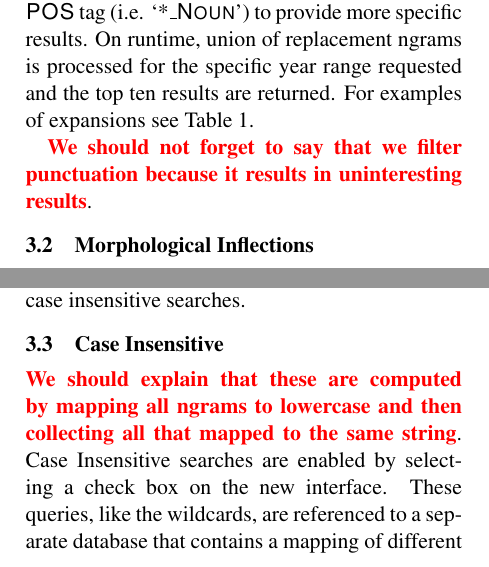
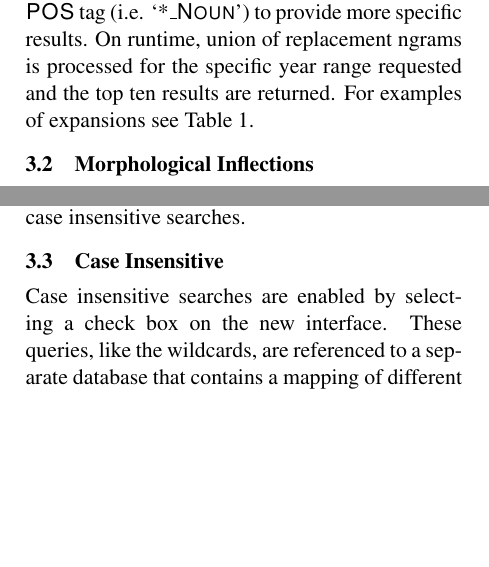
Before and after one commit to on2valhalla/ngram-viewer-acl2014, a LaTeX paper (acl2014.tex): two parts of the columns of page 2 of 3, joined at a grey line, cut so that both start at the same text, the shorter picture padded with empty space. Compiled offline with pdfLaTeX.

Commit message:
graffle pdf added, small comments fixed

```diff
--- a/acl2014.tex
+++ b/acl2014.tex
@@ -85,14 +85,12 @@ A table showing examples of the possible precompiled wildcard, inflection, and c
 
 	During this process, we filter punctuation from consideration as a valid replacement, while in practice punctuation returns uninteresting results. On this note, it may be useful to specify a specific \textsf{\textsc{POS}} tag (i.e. `*\textsf{\textsc{\_Noun}}') to provide more specific results. On runtime, union of replacement ngrams is processed for the specific year range requested and the top ten results are returned. For examples of expansions see Table \ref{tab:wildcard}.
 
-\textcolor{red}{\bf We should not forget to say that we filter punctuation because it results in uninteresting results}.
 
 \subsection{Morphological Inflections}
 Inflections of words in search queries are handled using a Google Search interface that can provide morphological variations of words for different syntactic categories \cite{durrett2013supervised}. As this type of request utilizes an internal API, the results from a specific request are subject to change. Unlike the wildcard substitutions, there is no need for pre-computation, while the results returned, even for languages such as Russian with vast morphological diversity, keep to a manageable number. While manageable, there can be more than 10 results returned per query, unlike the wildcard search; therefore we have updated the user interface to better deal with more data lines (see Section \ref{sec:userint}). Due to the time complexity of resulting queries, we do not allow the combination of morphological inflections with wildcards and/or case insensitive searches.
 
 \subsection{Case Insensitive}
-\textcolor{red}{\bf We should explain that these are computed by mapping all ngrams to lowercase and then collecting all that mapped to the same string}.
-Case Insensitive searches are enabled by selecting a check box on the new interface. These queries, like the wildcards, are referenced to a separate database that contains a mapping of different case combinations to the ngram string in lowercase. The possible combinations of case are: ALL CAPS, Camel Case, Independent camel Case (all possible variations of first letter capitalization), and all lower case. We utilize a threshold that is a certain percentage \textcolor{red}{what percentage? we should mention this for sure. I think it was 99\% but we can check} of the top results returned and ignore the results below.
+Case insensitive searches are enabled by selecting a check box on the new interface. These queries, like the wildcards, are referenced to a separate database that contains a mapping of different case combinations to the ngram string in lowercase. The possible combinations of case are: ALL CAPS, first letter Capitalization (all possible variations), and all lower case. We utilize a threshold that is a certain percentage \textcolor{red}{what percentage? we should mention this for sure. I think it was 99\% but we can check} of the top results returned and ignore the results below.
 
 
 
```
Also changed, not shown: acl2014.pdf, system_architecture.pdf (added), acl2014.tex (2 more changed lines).
